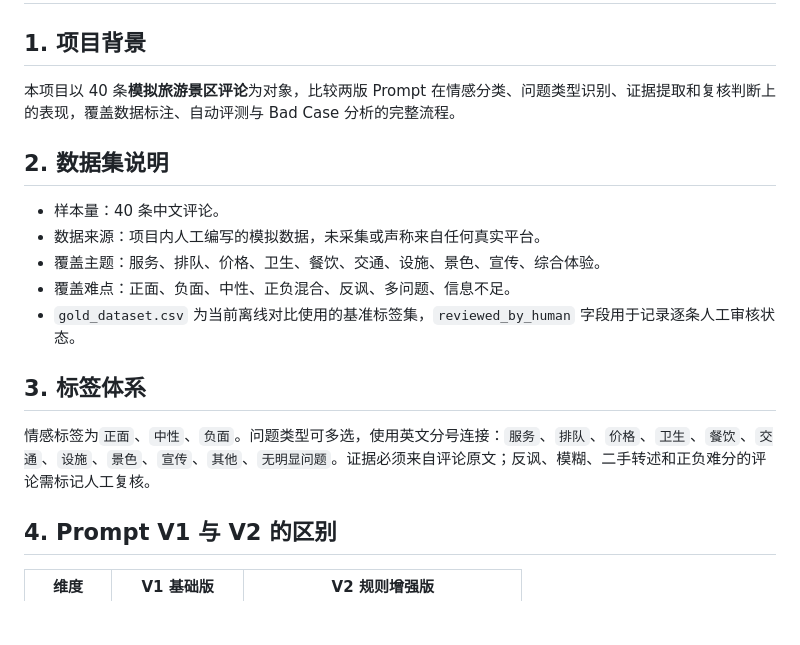
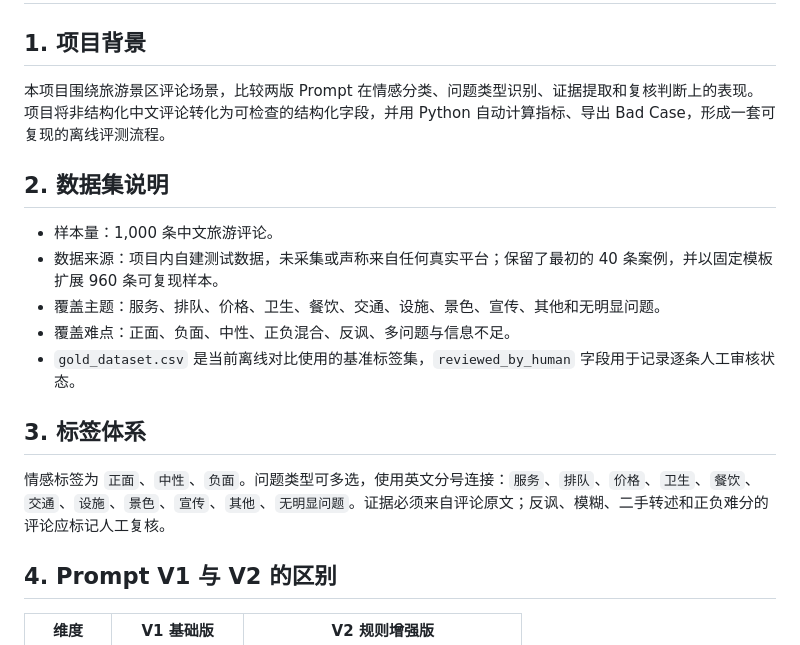
Before and after one commit to yshk9364-ux/tourism-review-llm-evaluation, a Markdown page: evaluation/evaluation_report.md, the part around one of its changes. Rendered like a GitHub page; blank space fills up the shorter version.

```diff
--- a/evaluation/evaluation_report.md
+++ b/evaluation/evaluation_report.md
@@ -2,19 +2,19 @@
 
 ## 1. 项目背景
 
-本项目以 40 条**模拟旅游景区评论**为对象，比较两版 Prompt 在情感分类、问题类型识别、证据提取和复核判断上的表现，覆盖数据标注、自动评测与 Bad Case 分析的完整流程。
+本项目围绕旅游景区评论场景，比较两版 Prompt 在情感分类、问题类型识别、证据提取和复核判断上的表现。项目将非结构化中文评论转化为可检查的结构化字段，并用 Python 自动计算指标、导出 Bad Case，形成一套可复现的离线评测流程。
 
 ## 2. 数据集说明
 
-- 样本量：40 条中文评论。
-- 数据来源：项目内人工编写的模拟数据，未采集或声称来自任何真实平台。
-- 覆盖主题：服务、排队、价格、卫生、餐饮、交通、设施、景色、宣传、综合体验。
-- 覆盖难点：正面、负面、中性、正负混合、反讽、多问题、信息不足。
-- `gold_dataset.csv` 为当前离线对比使用的基准标签集，`reviewed_by_human` 字段用于记录逐条人工审核状态。
+- 样本量：1,000 条中文旅游评论。
+- 数据来源：项目内自建测试数据，未采集或声称来自任何真实平台；保留了最初的 40 条案例，并以固定模板扩展 960 条可复现样本。
+- 覆盖主题：服务、排队、价格、卫生、餐饮、交通、设施、景色、宣传、其他和无明显问题。
+- 覆盖难点：正面、负面、中性、正负混合、反讽、多问题与信息不足。
+- `gold_dataset.csv` 是当前离线对比使用的基准标签集，`reviewed_by_human` 字段用于记录逐条人工审核状态。
 
 ## 3. 标签体系
 
-情感标签为`正面`、`中性`、`负面`。问题类型可多选，使用英文分号连接：`服务`、`排队`、`价格`、`卫生`、`餐饮`、`交通`、`设施`、`景色`、`宣传`、`其他`、`无明显问题`。证据必须来自评论原文；反讽、模糊、二手转述和正负难分的评论需标记人工复核。
+情感标签为 `正面`、`中性`、`负面`。问题类型可多选，使用英文分号连接：`服务`、`排队`、`价格`、`卫生`、`餐饮`、`交通`、`设施`、`景色`、`宣传`、`其他`、`无明显问题`。证据必须来自评论原文；反讽、模糊、二手转述和正负难分的评论应标记人工复核。
 
 ## 4. Prompt V1 与 V2 的区别
 
```
Also changed, not shown: other parts of evaluation/evaluation_report.md (+21 -21 lines).
